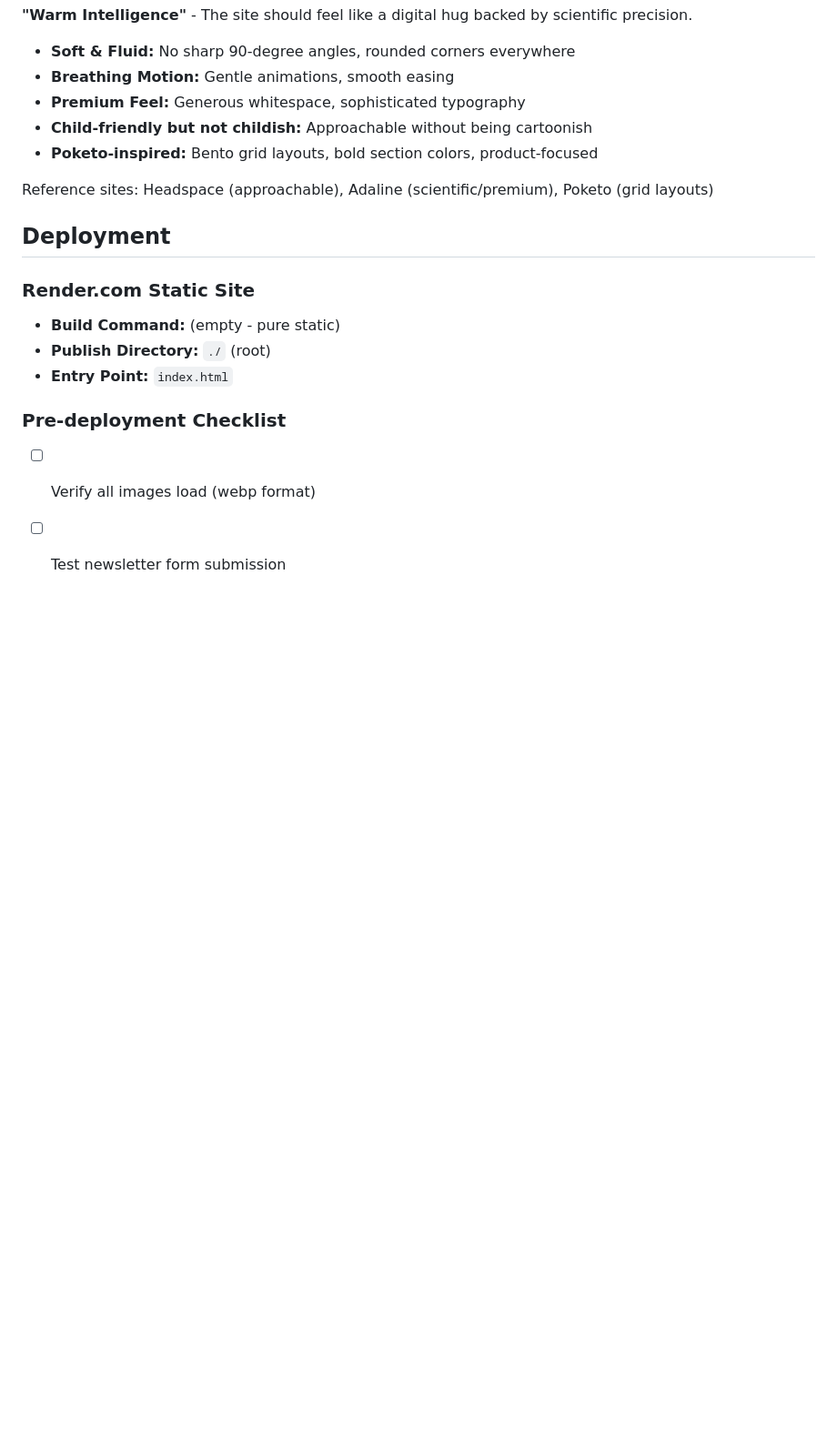
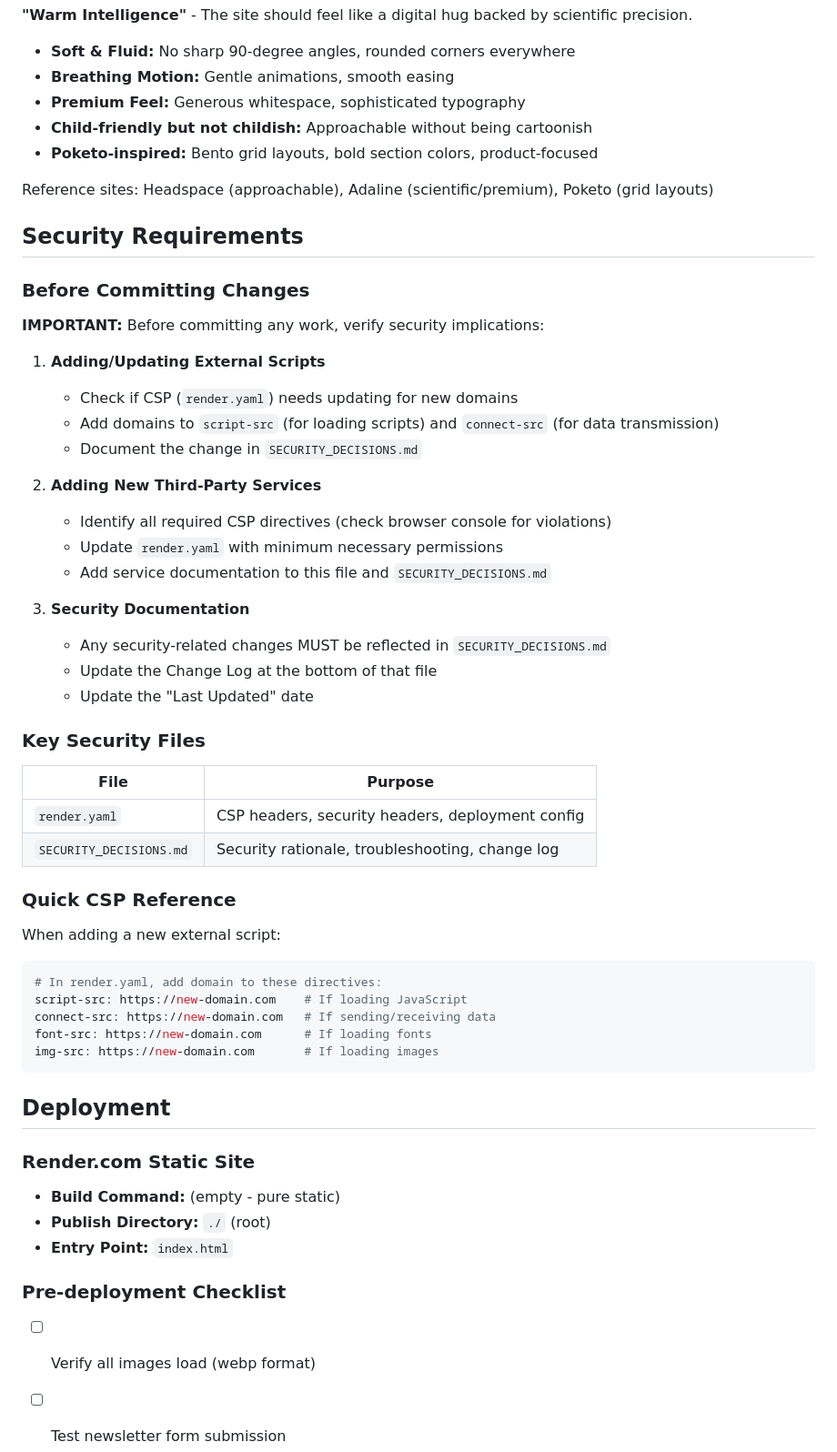
Before and after one commit to CommanderCrowCode/lumicello_website, a Markdown page: CLAUDE.md, the part around the change. Shown at 91% size. Drawn GitHub-style; blank space fills up the shorter version.

Commit message:
docs: add security requirements section to CLAUDE.md
Add guidelines for:
- Checking CSP when adding/updating external scripts
- Documenting security changes in SECURITY_DECISIONS.md
- Quick CSP reference for common directives

````diff
--- a/CLAUDE.md
+++ b/CLAUDE.md
@@ -189,6 +189,45 @@ Config files: `.prettierrc`, `.eslintrc.json`
 
 Reference sites: Headspace (approachable), Adaline (scientific/premium), Poketo (grid layouts)
 
+## Security Requirements
+
+### Before Committing Changes
+
+**IMPORTANT:** Before committing any work, verify security implications:
+
+1. **Adding/Updating External Scripts**
+   - Check if CSP (`render.yaml`) needs updating for new domains
+   - Add domains to `script-src` (for loading scripts) and `connect-src` (for data transmission)
+   - Document the change in `SECURITY_DECISIONS.md`
+
+2. **Adding New Third-Party Services**
+   - Identify all required CSP directives (check browser console for violations)
+   - Update `render.yaml` with minimum necessary permissions
+   - Add service documentation to this file and `SECURITY_DECISIONS.md`
+
+3. **Security Documentation**
+   - Any security-related changes MUST be reflected in `SECURITY_DECISIONS.md`
+   - Update the Change Log at the bottom of that file
+   - Update the "Last Updated" date
+
+### Key Security Files
+
+| File | Purpose |
+|------|---------|
+| `render.yaml` | CSP headers, security headers, deployment config |
+| `SECURITY_DECISIONS.md` | Security rationale, troubleshooting, change log |
+
+### Quick CSP Reference
+
+When adding a new external script:
+```yaml
+# In render.yaml, add domain to these directives:
+script-src: https://new-domain.com    # If loading JavaScript
+connect-src: https://new-domain.com   # If sending/receiving data
+font-src: https://new-domain.com      # If loading fonts
+img-src: https://new-domain.com       # If loading images
+```
+
 ## Deployment
 
 ### Render.com Static Site
````
